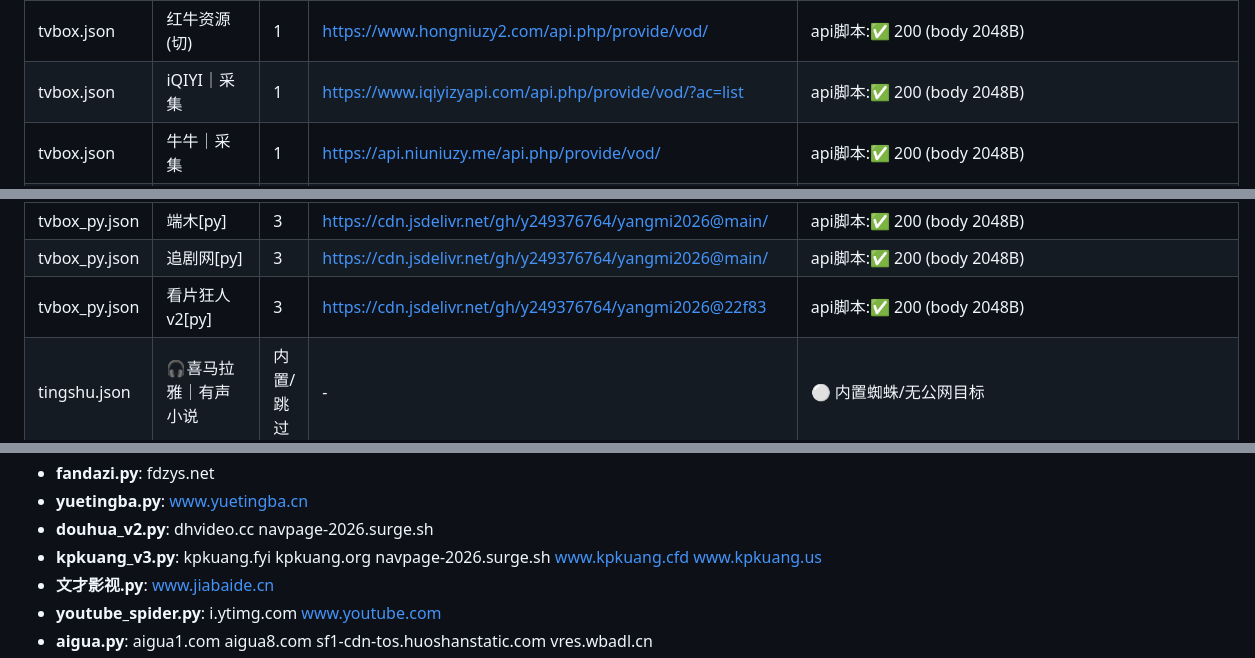
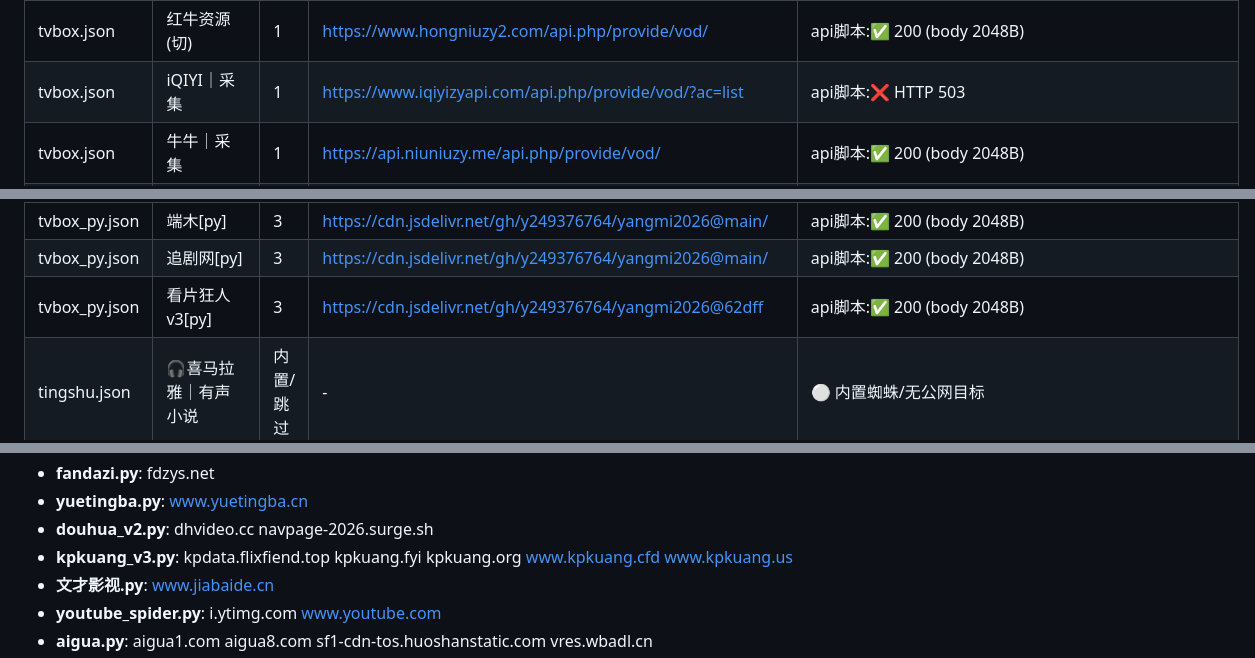
Before and after one commit to y249376764/yangmi2026, a Markdown page: HEALTH_REPORT.md, 3 parts joined by grey strips. GitHub-like rendering.

```diff
--- a/HEALTH_REPORT.md
+++ b/HEALTH_REPORT.md
@@ -114,7 +116,7 @@
 | tvbox.json | 百度 | 1 | https://api.apibdzy.com/api.php/provide/vod?ac=list | api脚本:🟡 403(可能反爬/需UA) |
 | tvbox.json | 影视 | 暴風[直连] | 1 | https://bfzyapi.com/api.php/provide/vod/?ac=list | api脚本:✅ 200 (body 2048B) |
 | tvbox.json | 红牛资源(切) | 1 | https://www.hongniuzy2.com/api.php/provide/vod/ | api脚本:✅ 200 (body 2048B) |
-| tvbox.json | iQIYI｜采集 | 1 | https://www.iqiyizyapi.com/api.php/provide/vod/?ac=list | api脚本:✅ 200 (body 2048B) |
+| tvbox.json | iQIYI｜采集 | 1 | https://www.iqiyizyapi.com/api.php/provide/vod/?ac=list | api脚本:❌ HTTP 503 |
 | tvbox.json | 牛牛｜采集 | 1 | https://api.niuniuzy.me/api.php/provide/vod/ | api脚本:✅ 200 (body 2048B) |
 | tvbox.json | 快车｜采集 | 1 | https://caiji.kuaichezy.org/api.php/provide/vod/ | api脚本:✅ 200 (body 2048B) |
 | tvbox.json | 极速｜采集 | 1 | https://jszyapi.com/api.php/provide/vod/ | api脚本:✅ 200 (body 2048B) |
@@ -207,7 +209,7 @@
 | tvbox_py.json | 瓜子影视[py] | 3 | https://cdn.jsdelivr.net/gh/y249376764/yangmi2026@main/ | api脚本:✅ 200 (body 2048B) |
 | tvbox_py.json | 端木[py] | 3 | https://cdn.jsdelivr.net/gh/y249376764/yangmi2026@main/ | api脚本:✅ 200 (body 2048B) |
 | tvbox_py.json | 追剧网[py] | 3 | https://cdn.jsdelivr.net/gh/y249376764/yangmi2026@main/ | api脚本:✅ 200 (body 2048B) |
-| tvbox_py.json | 看片狂人v2[py] | 3 | https://cdn.jsdelivr.net/gh/y249376764/yangmi2026@22f83 | api脚本:✅ 200 (body 2048B) |
+| tvbox_py.json | 看片狂人v3[py] | 3 | https://cdn.jsdelivr.net/gh/y249376764/yangmi2026@62dff | api脚本:✅ 200 (body 2048B) |
 | tingshu.json | 🎧喜马拉雅｜有声小说 | 内置/跳过 | - | ⚪ 内置蜘蛛/无公网目标 |
 | tingshu.json | 📻蜻蜓｜FM频道 | 内置/跳过 | - | ⚪ 内置蜘蛛/无公网目标 |
 | tingshu.json | 📢世界｜听书资源 | 内置/跳过 | - | ⚪ 内置蜘蛛/无公网目标 |
@@ -300,7 +302,7 @@
 - **fandazi.py**: fdzys.net
 - **yuetingba.py**: www.yuetingba.cn
 - **douhua_v2.py**: dhvideo.cc navpage-2026.surge.sh
-- **kpkuang_v3.py**: kpkuang.fyi kpkuang.org navpage-2026.surge.sh www.kpkuang.cfd www.kpkuang.us
+- **kpkuang_v3.py**: kpdata.flixfiend.top kpkuang.fyi kpkuang.org www.kpkuang.cfd www.kpkuang.us
 - **文才影视.py**: www.jiabaide.cn
 - **youtube_spider.py**: i.ytimg.com www.youtube.com
 - **aigua.py**: aigua1.com aigua8.com sf1-cdn-tos.huoshanstatic.com vres.wbadl.cn
```
Also changed, not shown: other parts of HEALTH_REPORT.md (+6 -4 lines).
